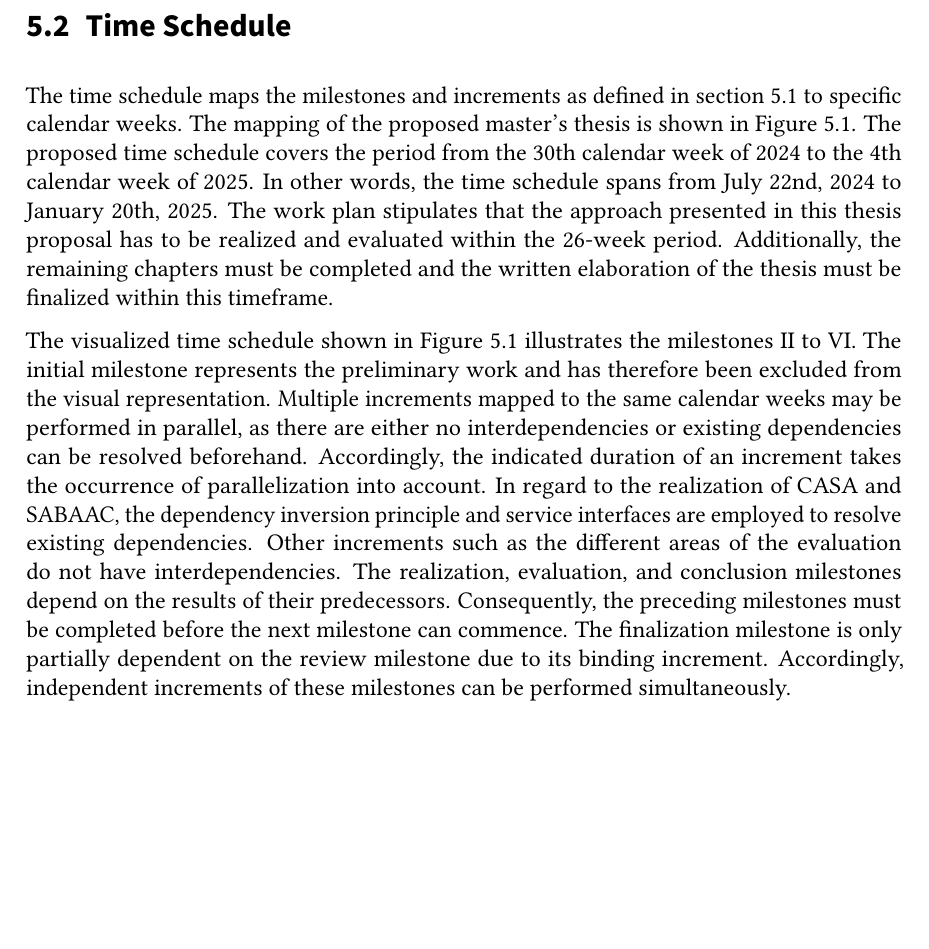
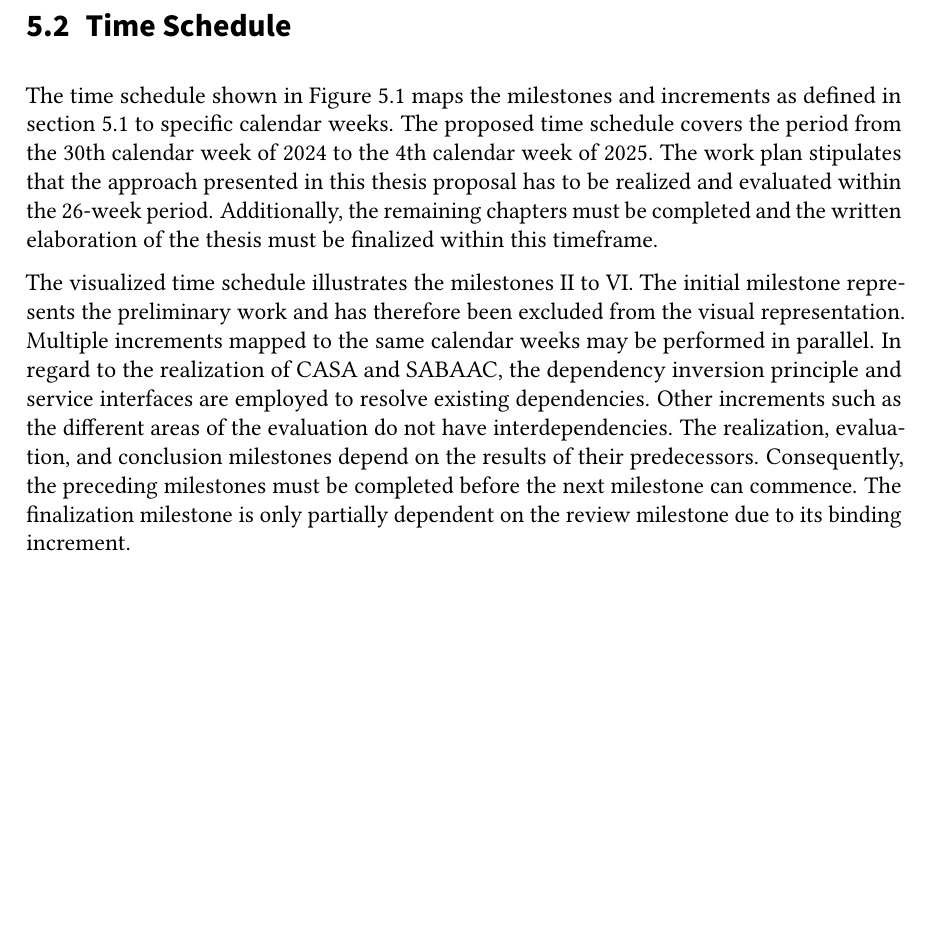
Before and after one commit to gstuer/thesis-master, a LaTeX thesis (proposal-short/thesis.tex, which reads proposal-short/sections/projectplan.tex): part of page 37 of 45 before the commit and part of page 37 of 44 after it, cut so that both start at the same text, the shorter picture padded with empty space. Compiled offline with pdfLaTeX; a LaTeX package or settings file that is missing is left out.

Commit message:
Shorten project plan to 5 pages

```diff
--- a/proposal-short/sections/projectplan.tex
+++ b/proposal-short/sections/projectplan.tex
@@ -97,23 +97,19 @@ The milestones of the proposed master's thesis are defined as follows:
 
 \section{Time Schedule}
 \label{sec:time_schedule}
-The time schedule maps the milestones and increments as defined in \autoref{sec:work_plan} to specific calendar weeks.
-The mapping of the proposed master's thesis is shown in \autoref{fig:timeplan}.
+The time schedule shown in \autoref{fig:timeplan} maps the milestones and increments as defined in \autoref{sec:work_plan} to specific calendar weeks.
 The proposed time schedule covers the period from the 30th calendar week of 2024 to the 4th calendar week of 2025.
-In other words, the time schedule spans from July 22nd, 2024 to January 20th, 2025.
 The work plan stipulates that the approach presented in this thesis proposal has to be realized and evaluated within the 26-week period.
 Additionally, the remaining chapters must be completed and the written elaboration of the thesis must be finalized within this timeframe.
 
-The visualized time schedule shown in \autoref{fig:timeplan} illustrates the milestones II to VI.
+The visualized time schedule illustrates the milestones II to VI.
 The initial milestone represents the preliminary work and has therefore been excluded from the visual representation.
-Multiple increments mapped to the same calendar weeks may be performed in parallel, as there are either no interdependencies or existing dependencies can be resolved beforehand.
-Accordingly, the indicated duration of an increment takes the occurrence of parallelization into account.
+Multiple increments mapped to the same calendar weeks may be performed in parallel.
 In regard to the realization of CASA and SABAAC, the dependency inversion principle and service interfaces are employed to resolve existing dependencies.
 Other increments such as the different areas of the evaluation do not have interdependencies.
 The realization, evaluation, and conclusion milestones depend on the results of their predecessors.
 Consequently, the preceding milestones must be completed before the next milestone can commence.
 The finalization milestone is only partially dependent on the review milestone due to its binding increment.
-Accordingly, independent increments of these milestones can be performed simultaneously.
 \begin{figure}
     \centering
     \includegraphics[width=1.0\linewidth]{figures/timeplan.drawio.pdf}
```
Also changed, not shown: proposal-short/sections/projectplan.tex (7 more changed lines).
